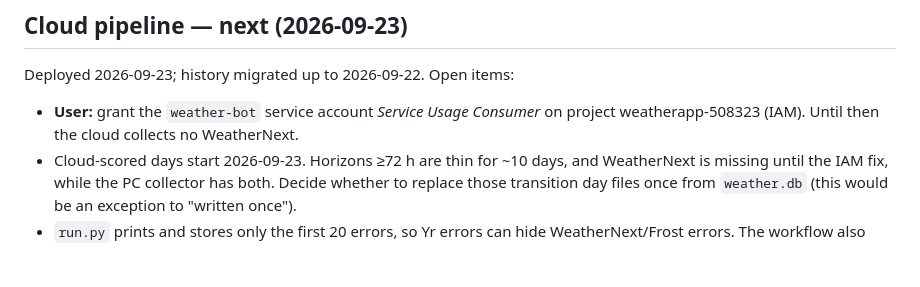
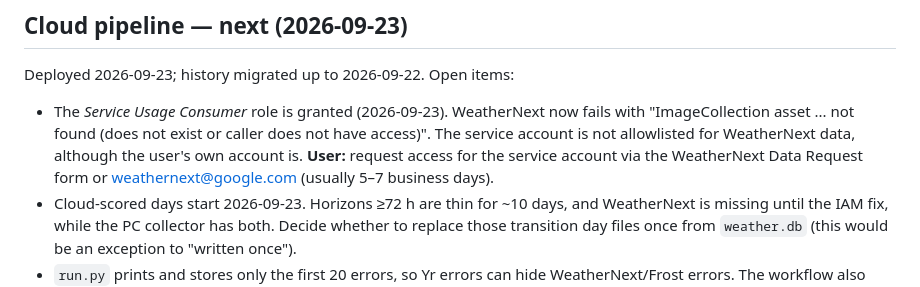
Before and after one commit to Stranden1/weather-forecast-verification, a Markdown page: NEXT_STEPS.md, the part around the change. Rendered like a GitHub page; blank space fills up the shorter version.

Commit message:
Note WeatherNext dataset access needed for the service account

```diff
--- a/NEXT_STEPS.md
+++ b/NEXT_STEPS.md
@@ -104,8 +104,11 @@ matcher or scoring rewrite.
 ## Cloud pipeline — next (2026-09-23)
 
 Deployed 2026-09-23; history migrated up to 2026-09-22. Open items:
-- **User:** grant the `weather-bot` service account *Service Usage Consumer* on
-  project weatherapp-508323 (IAM). Until then the cloud collects no WeatherNext.
+- The *Service Usage Consumer* role is granted (2026-09-23). WeatherNext now fails with
+  "ImageCollection asset ... not found (does not exist or caller does not have access)".
+  The service account is not allowlisted for WeatherNext data, although the user's
+  own account is. **User:** request access for the service account via the WeatherNext
+  Data Request form or weathernext@google.com (usually 5–7 business days).
 - Cloud-scored days start 2026-09-23. Horizons ≥72 h are thin for ~10 days, and
   WeatherNext is missing until the IAM fix, while the PC collector has both. Decide
   whether to replace those transition day files once from `weather.db` (this would be
```
